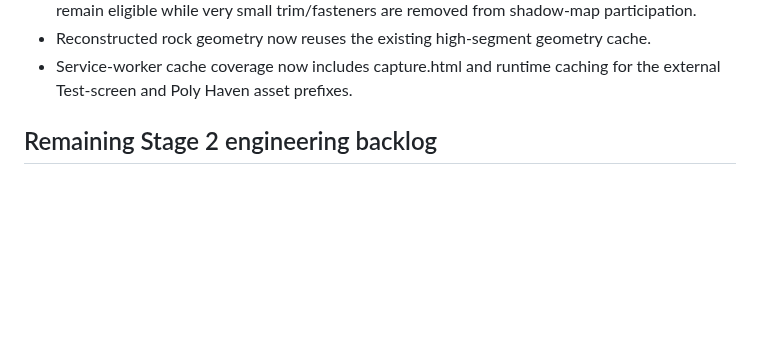
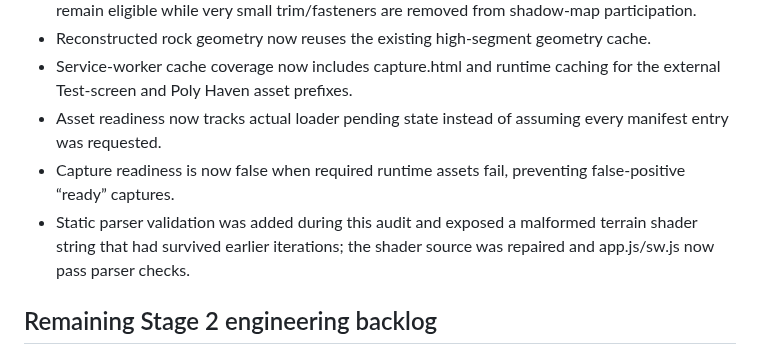
Before and after one commit to corgifighter/Nightfalltesting, a Markdown page: STAGE2_ENGINEERING.md, the part around the change. Rendered like a GitHub page; blank space fills up the shorter version.

Commit message:
Record asset readiness and parser-validation hardening

```diff
--- a/STAGE2_ENGINEERING.md
+++ b/STAGE2_ENGINEERING.md
@@ -21,6 +21,9 @@ This document records the objective engineering work that should be completed be
 - Shadow participation now has a geometry-aware tiny-caster policy; large/medium silhouettes remain eligible while very small trim/fasteners are removed from shadow-map participation.
 - Reconstructed rock geometry now reuses the existing high-segment geometry cache.
 - Service-worker cache coverage now includes capture.html and runtime caching for the external Test-screen and Poly Haven asset prefixes.
+- Asset readiness now tracks actual loader pending state instead of assuming every manifest entry was requested.
+- Capture readiness is now false when required runtime assets fail, preventing false-positive “ready” captures.
+- Static parser validation was added during this audit and exposed a malformed terrain shader string that had survived earlier iterations; the shader source was repaired and app.js/sw.js now pass parser checks.
 
 ## Remaining Stage 2 engineering backlog
 
```
